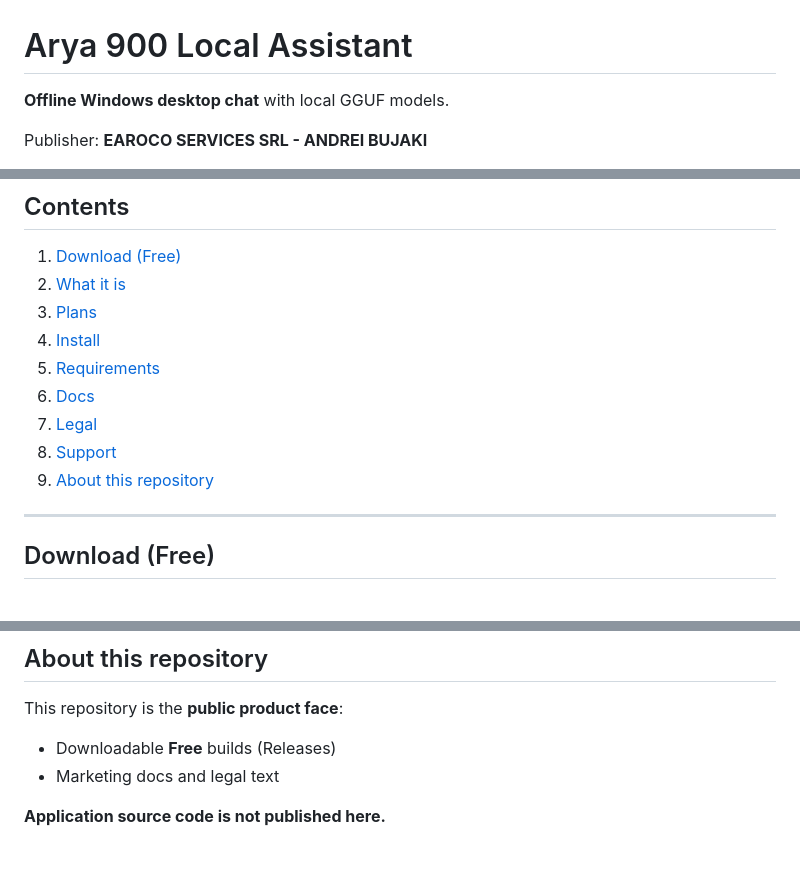
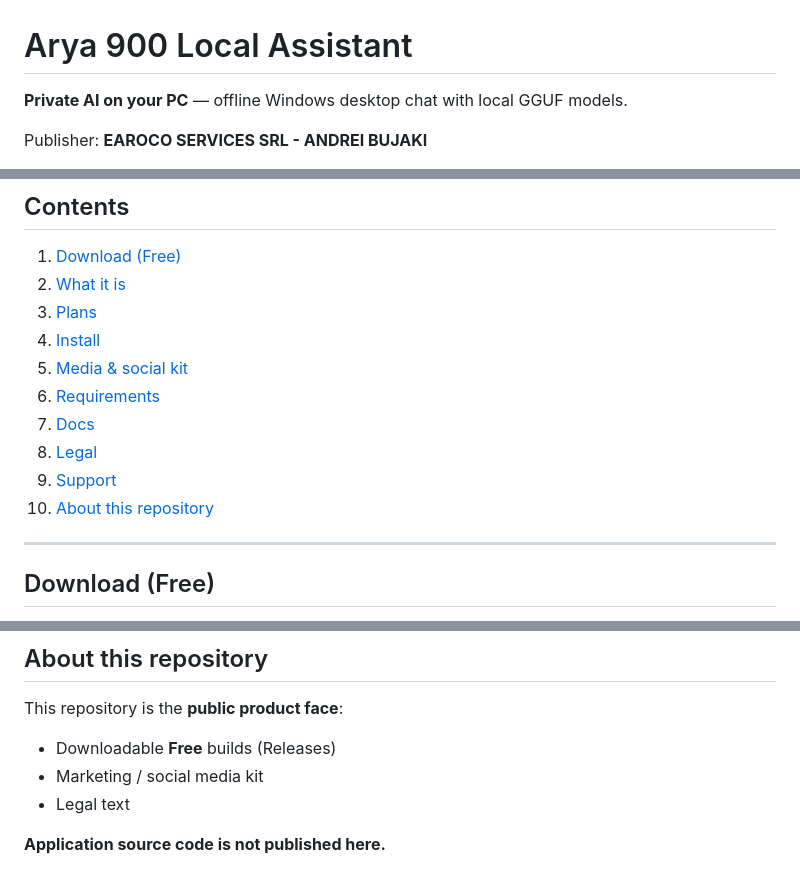
Before and after one commit to andreibujaki/arya900, a Markdown page: README.md, 3 parts joined by grey strips. Rendered like a GitHub page.

Commit message:
docs: wire media kit (README.md)

```diff
--- a/README.md
+++ b/README.md
@@ -1,5 +1,5 @@
 # Arya 900 Local Assistant
 
-**Offline Windows desktop chat** with local GGUF models.
+**Private AI on your PC** — offline Windows desktop chat with local GGUF models.
 
 Publisher: **EAROCO SERVICES SRL - ANDREI BUJAKI**
@@ -12,11 +14,12 @@ Publisher: **EAROCO SERVICES SRL - ANDREI BUJAKI**
 2. [What it is](#what-it-is)
 3. [Plans](#plans)
 4. [Install](#install)
-5. [Requirements](#requirements)
-6. [Docs](#docs)
-7. [Legal](#legal)
-8. [Support](#support)
-9. [About this repository](#about-this-repository)
+5. [Media & social kit](#media--social-kit)
+6. [Requirements](#requirements)
+7. [Docs](#docs)
+8. [Legal](#legal)
+9. [Support](#support)
+10. [About this repository](#about-this-repository)
 
 ---
 
@@ -118,6 +143,7 @@ Product license notice: [LICENSE](LICENSE) (proprietary — **not** open source)
 This repository is the **public product face**:
 
 - Downloadable **Free** builds (Releases)
-- Marketing docs and legal text
+- Marketing / social media kit
+- Legal text
 
 **Application source code is not published here.**
```
Also changed, not shown: other parts of README.md (+24 -0 lines).
